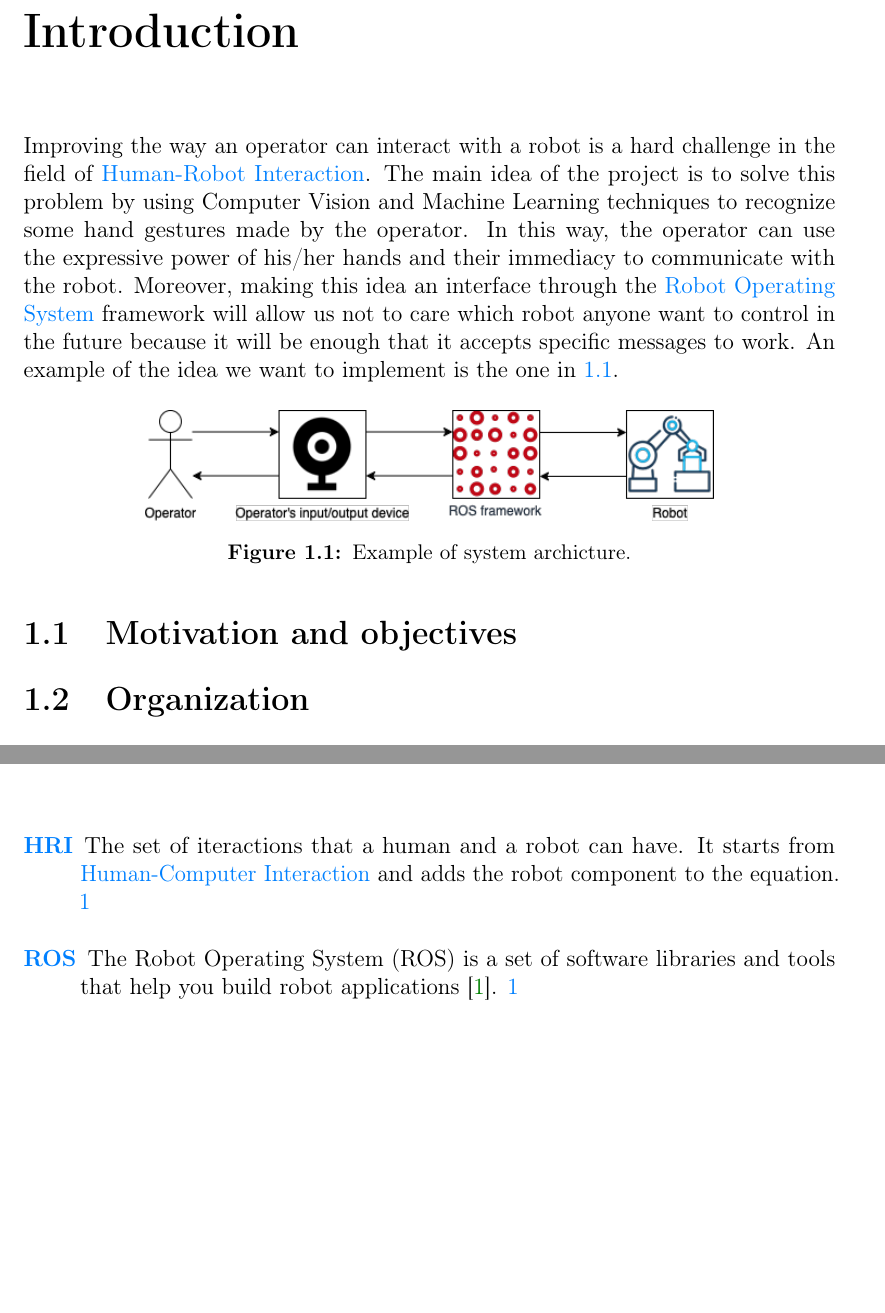
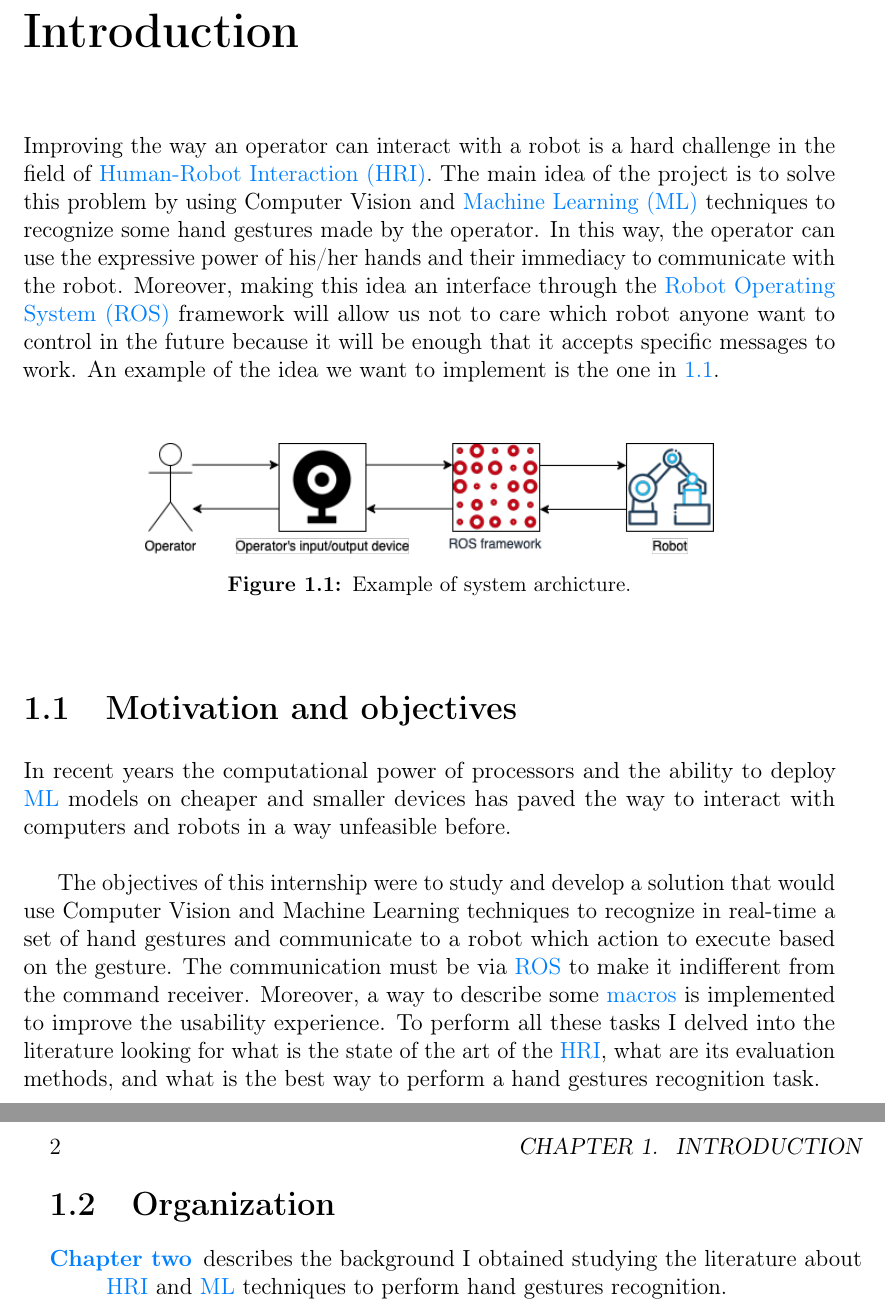
Before and after one commit to jjocram/master-thesis, a LaTeX thesis (thesis.tex, which reads chapters/introduction.tex): two parts of pages 11 and 15 of 17 before the commit and two parts of pages 11 and 12 of 19 after it, joined at a grey line, cut so that both start at the same text, the shorter picture padded with empty space. Compiled offline with pdfLaTeX.

Commit message:
WiP introduction

```diff
--- a/chapters/introduction.tex
+++ b/chapters/introduction.tex
@@ -1,7 +1,7 @@
 \documentclass[../thesis.tex]{subfiles}
 \begin{document}
 \chapter{Introduction}\label{cap:introduction}
-Improving the way an operator can interact with a robot is a hard challenge in the field of \gls{hri}. The main idea of the project is to solve this problem by using Computer Vision and Machine Learning techniques to recognize some hand gestures made by the operator. In this way, the operator can use the expressive power of his/her hands and their immediacy to communicate with the robot. Moreover, making this idea an interface through the \gls{ros} framework will allow us not to care which robot anyone want to control in the future because it will be enough that it accepts specific messages to work. An example of the idea we want to implement is the one in~\ref{fig:systemArchitecture}.
+Improving the way an operator can interact with a robot is a hard challenge in the field of \acrfull{HRI}. The main idea of the project is to solve this problem by using Computer Vision and \acrfull{ML} techniques to recognize some hand gestures made by the operator. In this way, the operator can use the expressive power of his/her hands and their immediacy to communicate with the robot. Moreover, making this idea an interface through the \acrfull{ROS} framework will allow us not to care which robot anyone want to control in the future because it will be enough that it accepts specific messages to work. An example of the idea we want to implement is the one in~\ref{fig:systemArchitecture}.
 
 \begin{figure}[H]
   \centering
@@ -11,8 +11,13 @@ Improving the way an operator can interact with a robot is a hard challenge in t
 \end{figure}
 
 \section{Motivation and objectives}\label{s:motivation-and-objectives}
+In recent years the computational power of processors and the ability to deploy \acrshort{ML} models on cheaper and smaller devices has paved the way to interact with computers and robots in a way unfeasible before.\\
 
+The objectives of this internship were to study and develop a solution that would use Computer Vision and Machine Learning techniques to recognize in real-time a set of hand gestures and communicate to a robot which action to execute based on the gesture. The communication must be via \acrshort{ROS} to make it indifferent from the command receiver. Moreover, a way to describe some \glspl{macro} is implemented to improve the usability experience. To perform all these tasks I delved into the literature looking for what is the state of the art of the \acrshort{HRI}, what are its evaluation methods, and what is the best way to perform a hand gestures recognition task.
 
 \section{Organization}\label{s:organization}
+\begin{description}
+    \item[{\hyperref[cap:background]{Chapter two}}] describes the background I obtained studying the literature about \acrshort{HRI} and \acrshort{ML} techniques to perform hand gestures recognition.
+\end{description}
 
 \end{document}
```
Also changed, not shown: glossary.tex (+11 -0 lines), thesis.tex (+1 -1 lines).
